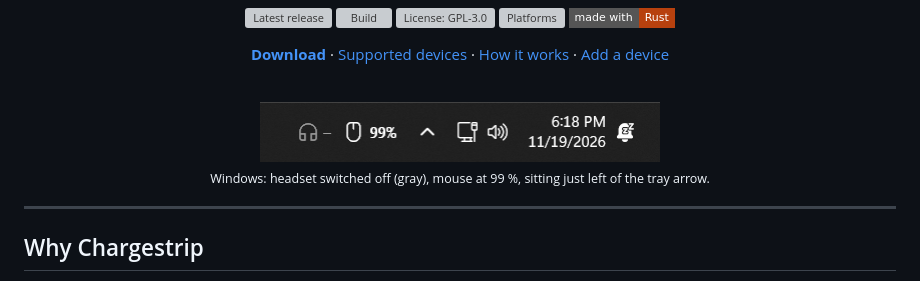
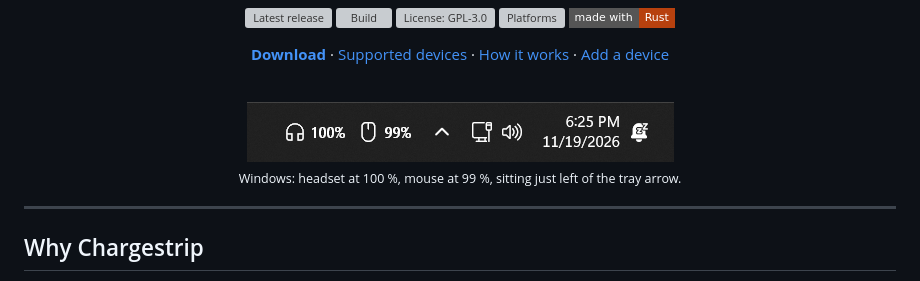
Before and after one commit to erogluuefe/chargestrip, a Markdown page: README.md, the part around the change. Rendered like a GitHub page; pictures changed too: assets/screenshot-windows.png; badges without logos; grey boxes are pictures that could not be loaded.

Commit message:
docs: new screenshot showing both devices

```diff
--- a/README.md
+++ b/README.md
@@ -22,9 +22,9 @@ keyboard and Bluetooth devices, without keeping vendor software running.
 
 <br>
 
-<img src="assets/screenshot-windows.png" width="400" alt="Chargestrip in the Windows taskbar: a headset that is switched off and a mouse at 99 %, next to the system tray">
+<img src="assets/screenshot-windows.png" width="427" alt="Chargestrip in the Windows taskbar: headset at 100 % and mouse at 99 %, next to the system tray">
 
-<sub>Windows: headset switched off (gray), mouse at 99 %, sitting just left of the tray arrow.</sub>
+<sub>Windows: headset at 100 %, mouse at 99 %, sitting just left of the tray arrow.</sub>
 
 </div>
 
```
